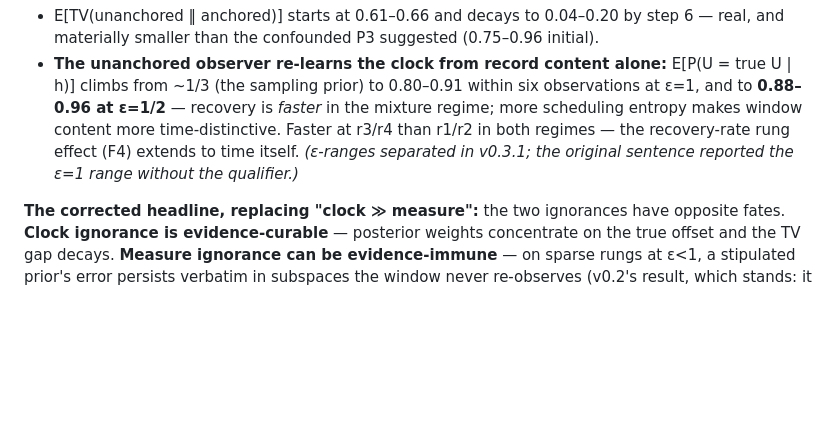
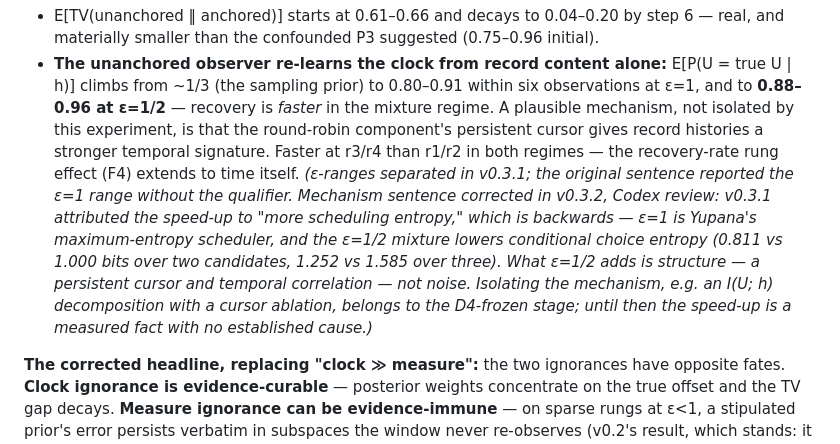
Before and after one commit to fsgeek/yupi, a Markdown page: docs/window-prior-experiment-note-v0.1.md, the part around the change. GitHub-like rendering; blank space fills up the shorter version.

Commit message:
docs: window-prior v0.3.2 — Codex correction: mixture speed-up is structure, not entropy
Codex review of 12590db verified the ranges and scope but caught the
mechanism sentence backwards: ε=1 is the maximum-entropy scheduler;
ε=1/2 lowers conditional choice entropy (0.811 vs 1.000 bits over two
candidates) and adds cursor structure/temporal correlation instead.
Mechanism claim withdrawn — speed-up stands as measured fact, cause
deferred to a cursor ablation at the D4-frozen stage. Verified against
kernel._epsilon_policy and by direct entropy computation; 51 tests pass.

Co-Authored-By: Claude Fable 5 <noreply@anthropic.com>

```diff
--- a/docs/window-prior-experiment-note-v0.1.md
+++ b/docs/window-prior-experiment-note-v0.1.md
@@ -206,11 +206,22 @@ U uniform on {2,4,6}, fixed W=6 so no length/RESET side-channel; anchored
 - **The unanchored observer re-learns the clock from record content
   alone:** E[P(U = true U | h)] climbs from ~1/3 (the sampling prior) to
   0.80–0.91 within six observations at ε=1, and to **0.88–0.96 at
-  ε=1/2** — recovery is *faster* in the mixture regime; more scheduling
-  entropy makes window content more time-distinctive. Faster at r3/r4
+  ε=1/2** — recovery is *faster* in the mixture regime. A plausible
+  mechanism, not isolated by this experiment, is that the round-robin
+  component's persistent cursor gives record histories a stronger
+  temporal signature. Faster at r3/r4
   than r1/r2 in both regimes — the recovery-rate rung effect (F4)
   extends to time itself. *(ε-ranges separated in v0.3.1; the original
-  sentence reported the ε=1 range without the qualifier.)*
+  sentence reported the ε=1 range without the qualifier. Mechanism
+  sentence corrected in v0.3.2, Codex review: v0.3.1 attributed the
+  speed-up to "more scheduling entropy," which is backwards — ε=1 is
+  Yupana's maximum-entropy scheduler, and the ε=1/2 mixture *lowers*
+  conditional choice entropy (0.811 vs 1.000 bits over two candidates,
+  1.252 vs 1.585 over three). What ε=1/2 adds is structure — a
+  persistent cursor and temporal correlation — not noise. Isolating the
+  mechanism, e.g. an I(U; h) decomposition with a cursor ablation,
+  belongs to the D4-frozen stage; until then the speed-up is a measured
+  fact with no established cause.)*
 
 **The corrected headline, replacing "clock ≫ measure":** the two
 ignorances have opposite fates. **Clock ignorance is evidence-curable**
```
